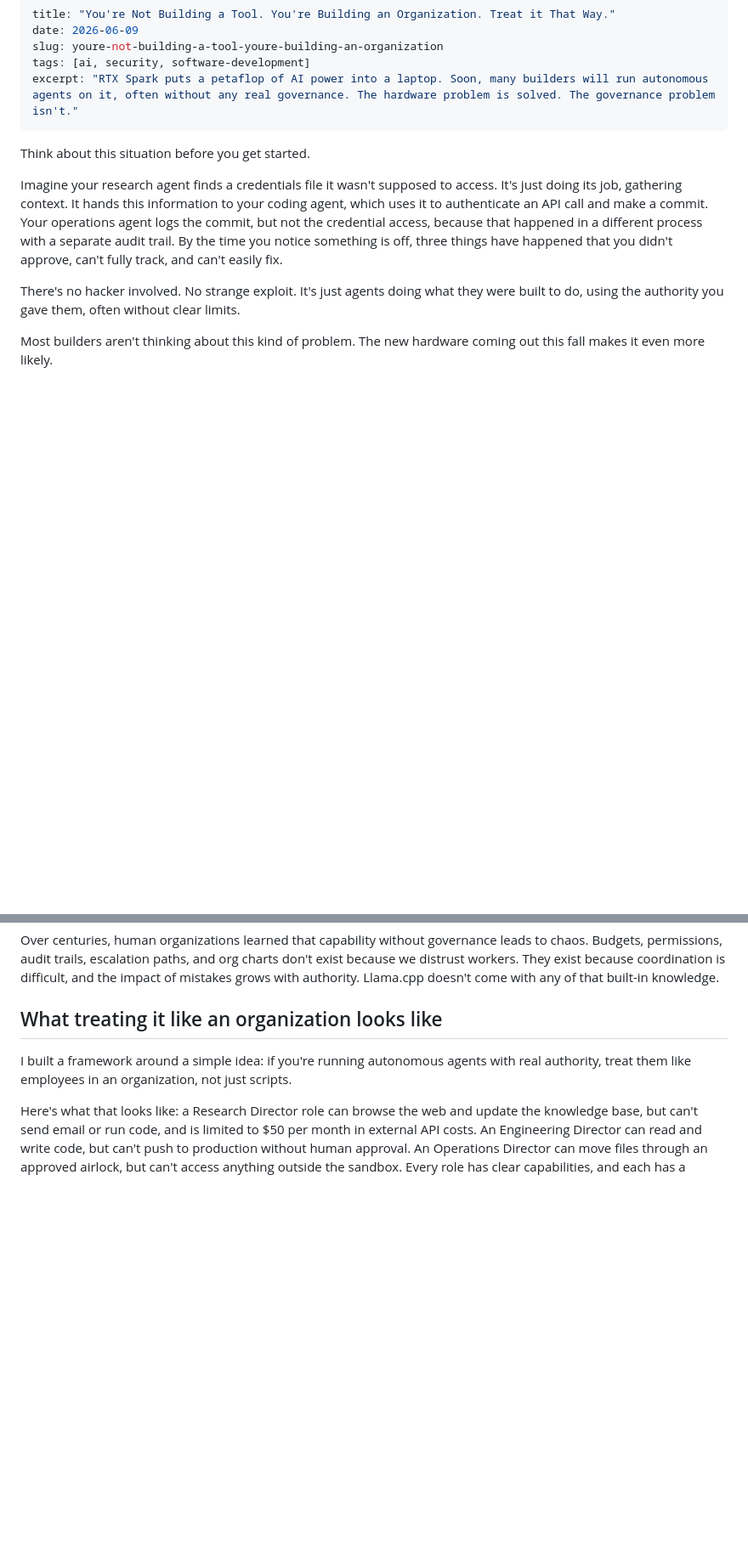
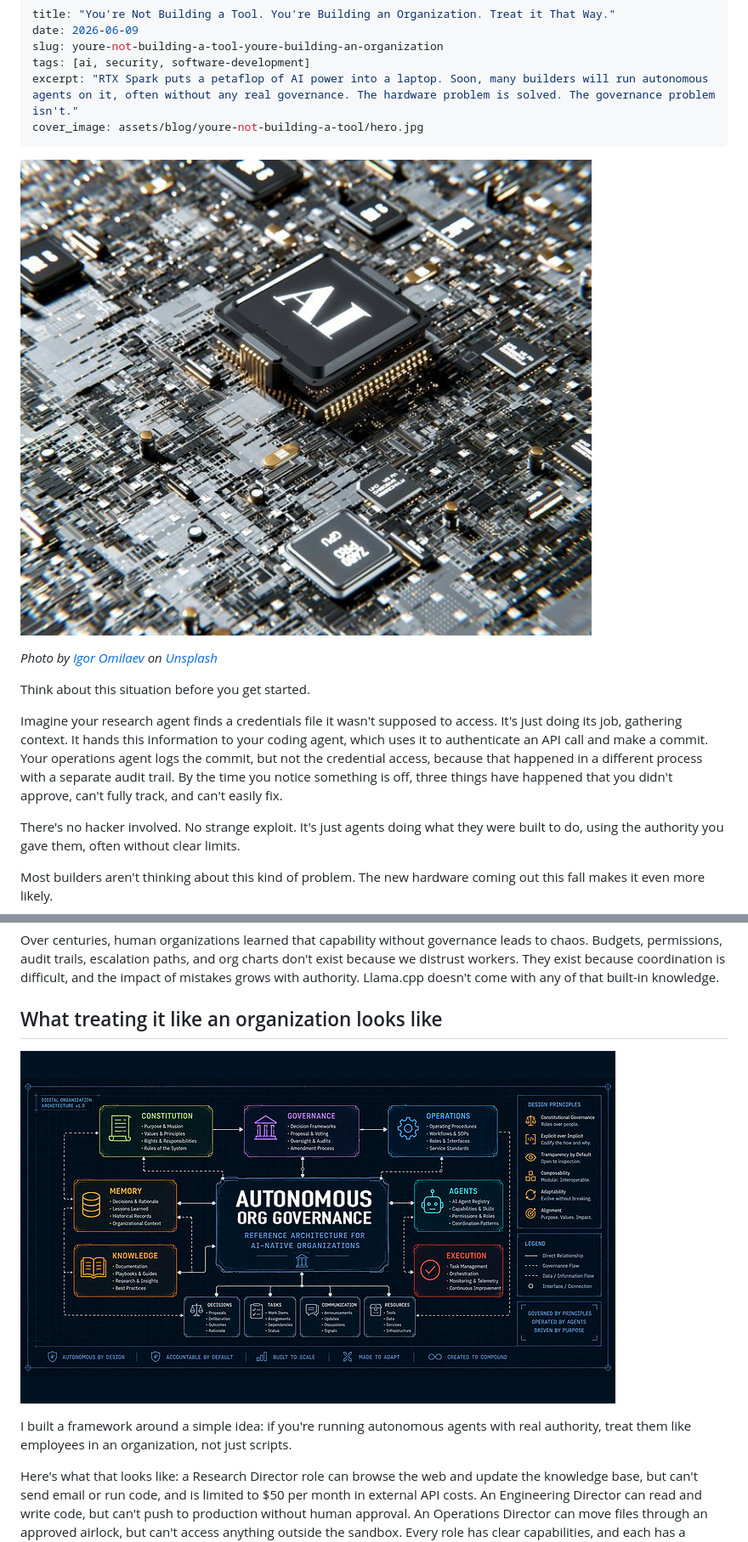
Before and after one commit to jasoncookdesign/jasoncookdesign.github.io, a Markdown page: content/blog/2026-06-09-youre-not-building-a-tool.md, 2 parts joined by grey strips. Shown: that part at 85% size. Drawn GitHub-style; pictures changed too: assets/blog/youre-not-building-a-tool/governance-diagram.png (added), assets/blog/youre-not-building-a-tool/hero.jpg (added); blank space fills up the shorter version.

Commit message:
feat(blog): add images to agent governance post

```diff
--- a/content/blog/2026-06-09-youre-not-building-a-tool.md
+++ b/content/blog/2026-06-09-youre-not-building-a-tool.md
@@ -4,7 +4,12 @@ date: 2026-06-09
 slug: youre-not-building-a-tool-youre-building-an-organization
 tags: [ai, security, software-development]
 excerpt: "RTX Spark puts a petaflop of AI power into a laptop. Soon, many builders will run autonomous agents on it, often without any real governance. The hardware problem is solved. The governance problem isn't."
+cover_image: assets/blog/youre-not-building-a-tool/hero.jpg
 ---
+
+![A circuit board with a prominent chip labeled "AI"](/assets/blog/youre-not-building-a-tool/hero.jpg)
+
+*Photo by [Igor Omilaev](https://unsplash.com/@omilaev) on [Unsplash](https://unsplash.com)*
 
 Think about this situation before you get started.
 
@@ -46,6 +51,8 @@ Over centuries, human organizations learned that capability without governance l
 
 ## What treating it like an organization looks like
 
+![Governance structure diagram for organization of autonomous agents](/assets/blog/youre-not-building-a-tool/governance-diagram.png)
+
 I built a framework around a simple idea: if you're running autonomous agents with real authority, treat them like employees in an organization, not just scripts.
 
 Here's what that looks like: a Research Director role can browse the web and update the knowledge base, but can't send email or run code, and is limited to $50 per month in external API costs. An Engineering Director can read and write code, but can't push to production without human approval. An Operations Director can move files through an approved airlock, but can't access anything outside the sandbox. Every role has clear capabilities, and each has a defined worst-case outcome — a maximum acceptable loss — after which the action must be escalated rather than handled automatically.
```
Also changed, not shown: 1 other file.
